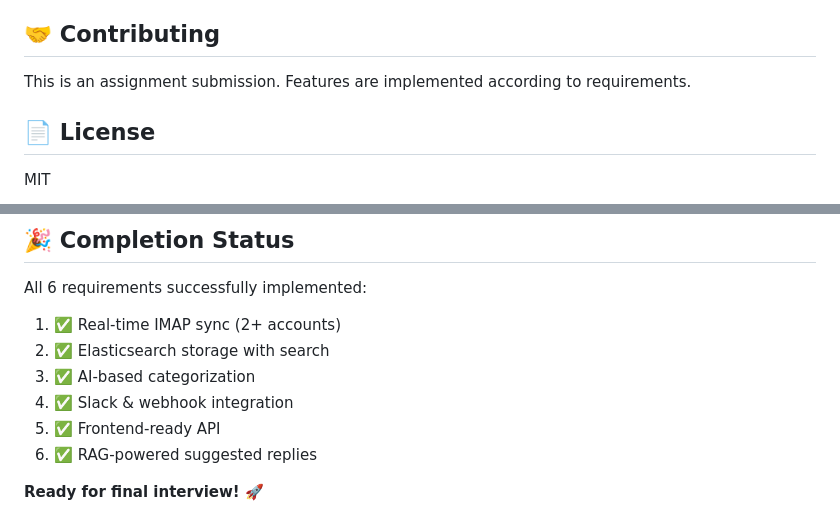
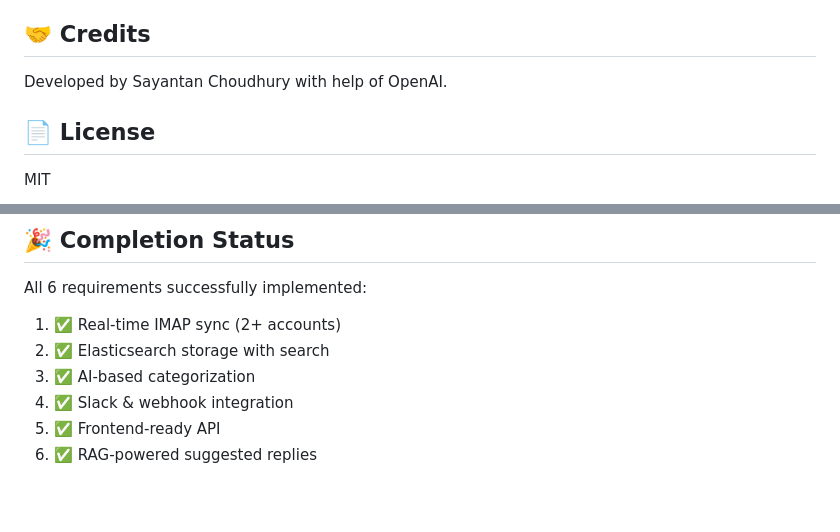
Before and after one commit to Arko298/OneBox_Email, a Markdown page: README.md, 2 parts joined by grey strips. GitHub-like rendering; blank space fills up the shorter version.

```diff
--- a/Backend/README.md
+++ b/README.md
@@ -384,9 +384,9 @@ src/
 - [ ] Enable HTTPS
 - [ ] Setup backup for Elasticsearch data
 
-## 🤝 Contributing
+## 🤝 Credits
 
-This is an assignment submission. Features are implemented according to requirements.
+Developed by Sayantan Choudhury with help of OpenAI.
 
 ## 📄 License
 
@@ -401,5 +401,3 @@ All 6 requirements successfully implemented:
 4. ✅ Slack & webhook integration
 5. ✅ Frontend-ready API
 6. ✅ RAG-powered suggested replies
-
-**Ready for final interview! 🚀**
```
